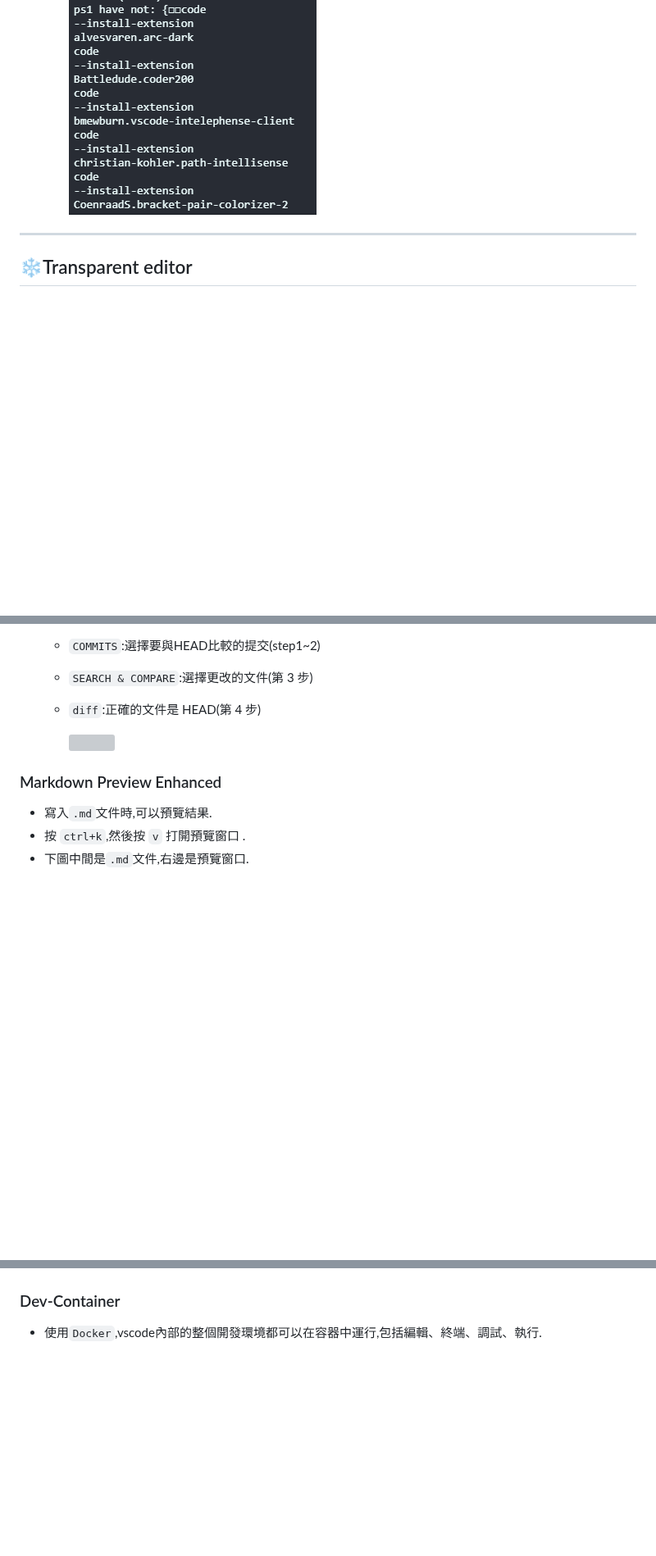
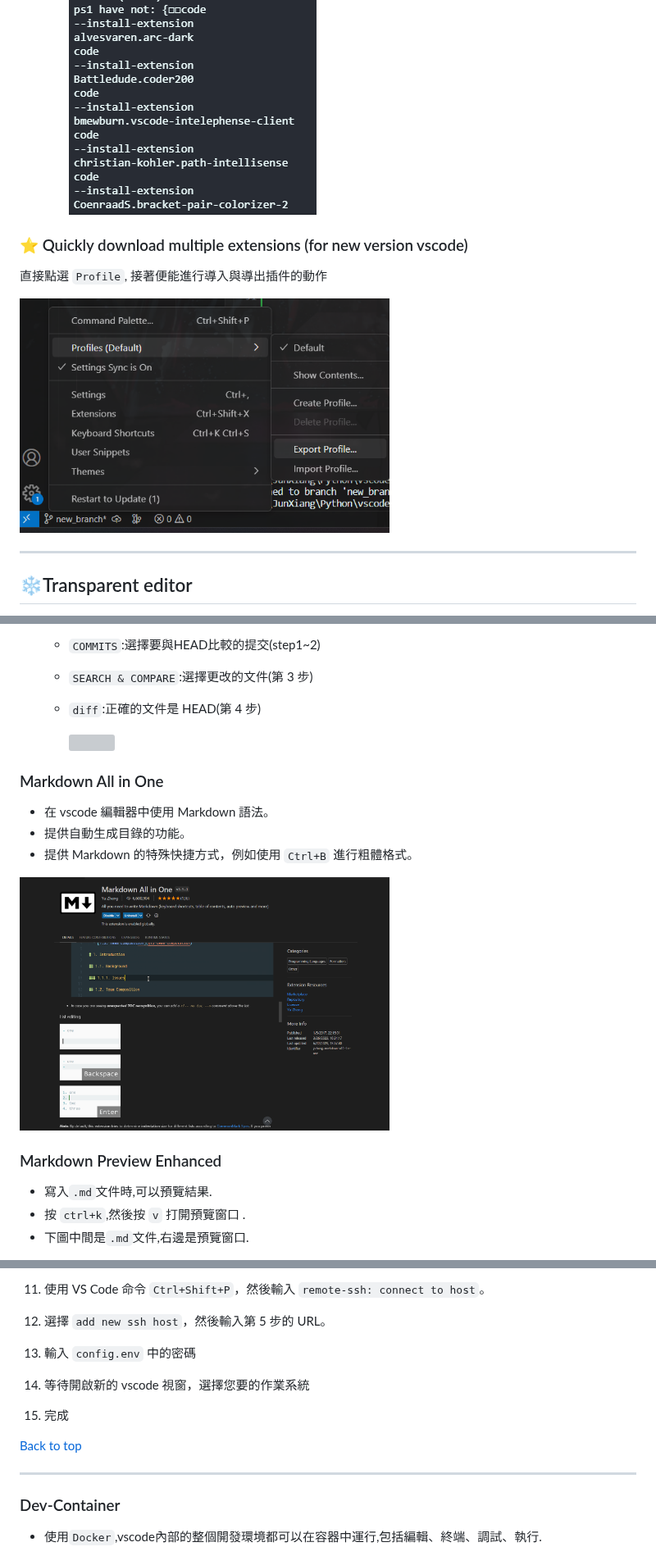
Before and after one commit to Lin-jun-xiang/awesome-vscode-extensions, a Markdown page: README.zh-TW.md, 3 parts joined by grey strips. Shown at 82% size. GitHub-like rendering; pictures changed too: img/2023-07-07-21-22-20.png (added); folded sections open; blank space fills up the shorter version; grey boxes are pictures that could not be loaded.

Commit message:
Add remote-ssh, download extenstion, markdown all in ones

```diff
--- a/README.zh-TW.md
+++ b/README.zh-TW.md
@@ -83,6 +86,13 @@
 
         <img src="img/2023-04-19-11-07-16.png">
 </details>
+
+### :star: Quickly download multiple extensions (for new version vscode)
+
+直接點選 `Profile`, 接著便能進行導入與導出插件的動作
+
+<img src='img/2023-07-07-21-22-20.png' width='60%' />
+
 
 ---
 
@@ -370,6 +380,14 @@ Windows:`ctrl+shift+2`
 
 </details>
 
+### Markdown All in One
+* 在 vscode 編輯器中使用 Markdown 語法。
+* 提供自動生成目錄的功能。
+* 提供 Markdown 的特殊快捷方式，例如使用 `Ctrl+B` 進行粗體格式。
+
+<img src='img/2023-06-27-20-42-05.png' width='60%' />
+
+
 ### Markdown Preview Enhanced
 * 寫入`.md`文件時,可以預覽結果.
 * 按 `ctrl+k`,然後按 `v` 打開預覽窗口 .
@@ -409,3 +508,13 @@ Windows:`ctrl+shift+2`
+11. 使用 VS Code 命令 `Ctrl+Shift+P`，然後輸入 `remote-ssh: connect to host`。
+12. 選擇 `add new ssh host`，然後輸入第 5 步的 URL。
+13. 輸入 `config.env` 中的密碼
+14. 等待開啟新的 vscode 視窗，選擇您要的作業系統
+15. 完成
+
+<a href="#top">Back to top</a>
+
+---
+
 
 ### Dev-Container
 * 使用`Docker`,vscode內部的整個開發環境都可以在容器中運行,包括編輯、終端、調試、執行.
```
Also changed, not shown: other parts of README.zh-TW.md (+85 -1 lines), README.md (+15 -7 lines), 1 other file.
